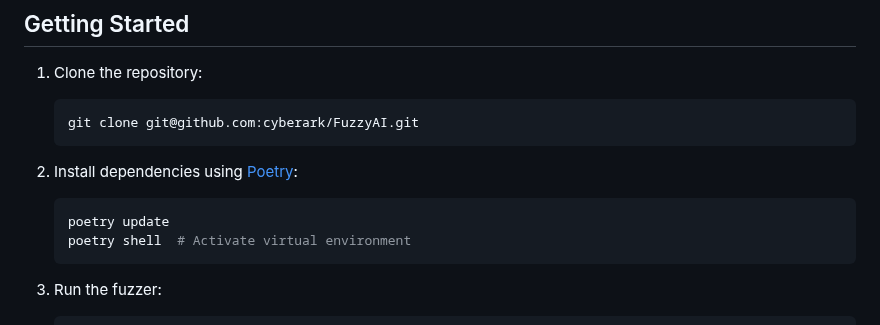
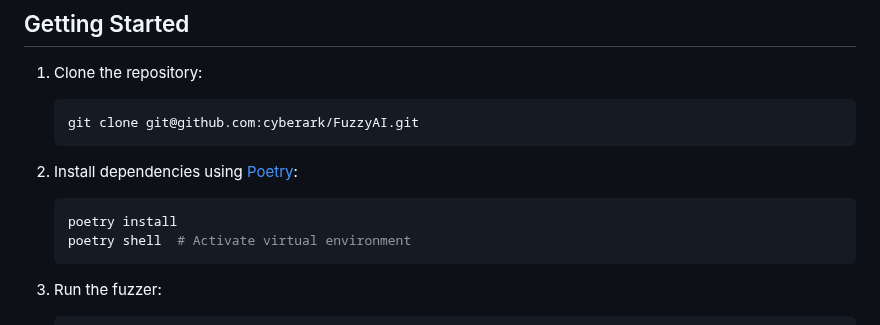
Before and after one commit to yeswici/FuzzyAI, a Markdown page: README.md, the part around the change. Drawn GitHub-style.

````diff
--- a/README.md
+++ b/README.md
@@ -78,7 +78,7 @@ Explore detailed usage instructions in the [Wiki](https://github.com/cyberark/Fu
 
 2. Install dependencies using [Poetry](https://python-poetry.org/):
    ```bash
-   poetry update
+   poetry install
    poetry shell  # Activate virtual environment
    ```
 
````
